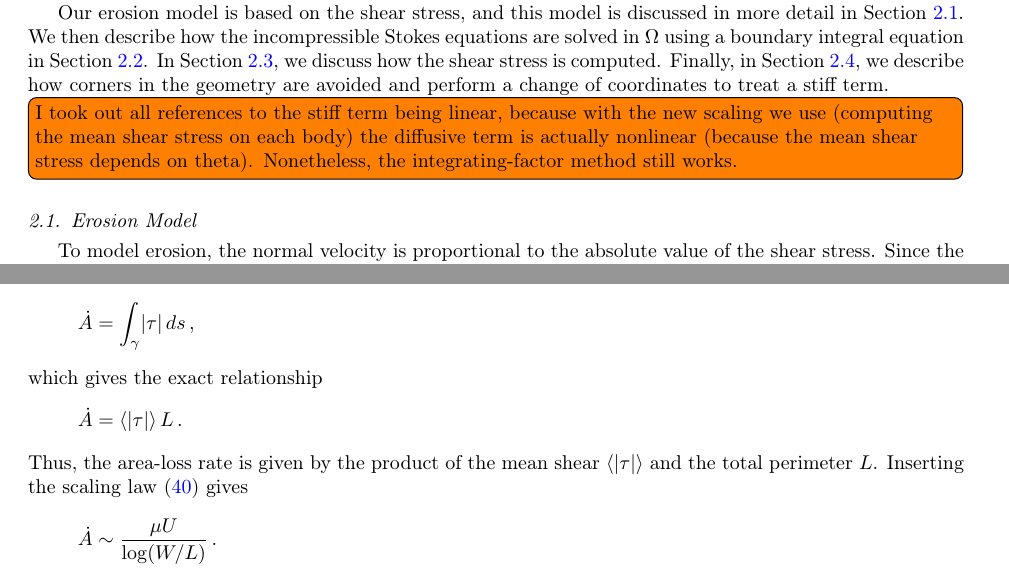
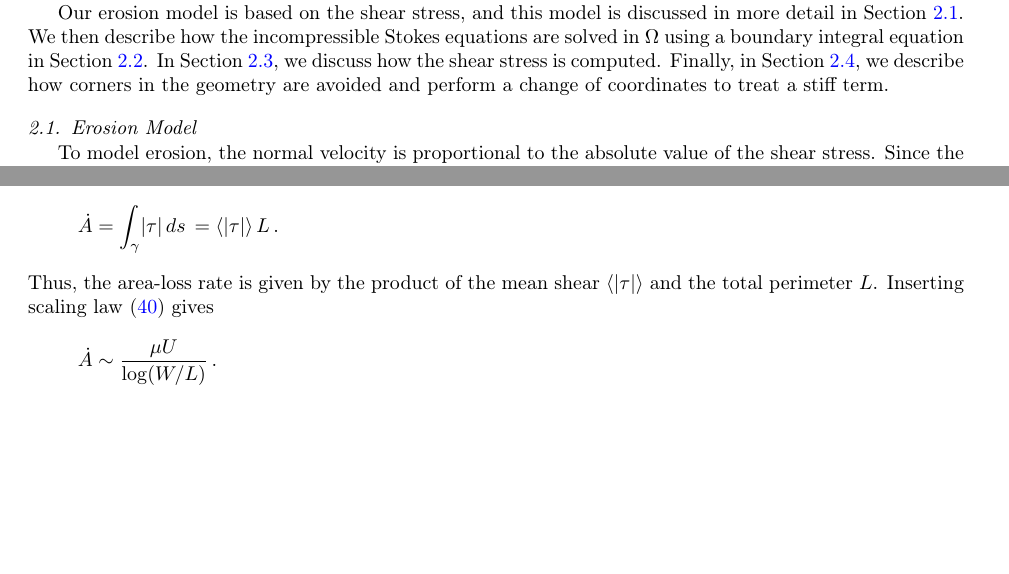
Before and after one commit to quaife/erosion, a LaTeX paper (docs/methods/erosion_methods.tex): two parts of pages 5 and 15 of 22, joined at a grey line, cut so that both start at the same text, the shorter picture padded with empty space. Compiled offline with pdfLaTeX.

Commit message:
Editing paper

```diff
--- a/docs/methods/erosion_methods.tex
+++ b/docs/methods/erosion_methods.tex
@@ -307,7 +307,6 @@ boundary integral equation in Section~\ref{sec:bies}.  In
 Section~\ref{sec:shearStressLP}, we discuss how the shear stress is
 computed.  Finally, in Section~\ref{sec:thetaL}, we describe how corners
 in the geometry are avoided and perform a change of coordinates to treat a stiff term.
-\todo[inline]{I took out all references to the stiff term being linear, because with the new scaling we use (computing the mean shear stress on each body) the diffusive term is actually nonlinear (because the mean shear stress depends on theta). Nonetheless, the integrating-factor method still works.}
 
 
 %%%%%%%%%%%%%%%%%%%%%%%%%%%%%%%%%%%%%%%%%%%%%%%%%%%%%%%%%%%%%%%%%%%%%%%
@@ -1090,15 +1088,10 @@ requirement $W \gg L$.
 The body's rate of area reduction is given by integrating the
 absolute shear stress around the boundary
 \begin{align*}
-  \dot{A} = \int_{\gamma} \atau \, ds \, ,
-\end{align*}
-which gives the exact relationship
-\begin{align*}
-  \dot{A} = \mean{\atau} L \, .
+  \dot{A} = \int_{\gamma} \atau \, ds \,  = \mean{\atau} L \, .
 \end{align*}
 Thus, the area-loss rate is given by the product of the mean shear
-$\mean{\atau}$ and the total perimeter $L$. Inserting the scaling
-law~\eqref{eqn:stresslaw} gives
+$\mean{\atau}$ and the total perimeter $L$. Inserting scaling law~\eqref{eqn:stresslaw} gives
 \begin{align*}
   \dot{A} \sim \frac{\mu \umax}{\log(W/L)} \, .
 \end{align*}
```
Also changed, not shown: docs/methods/erosion_methods.tex (36 more changed lines).
